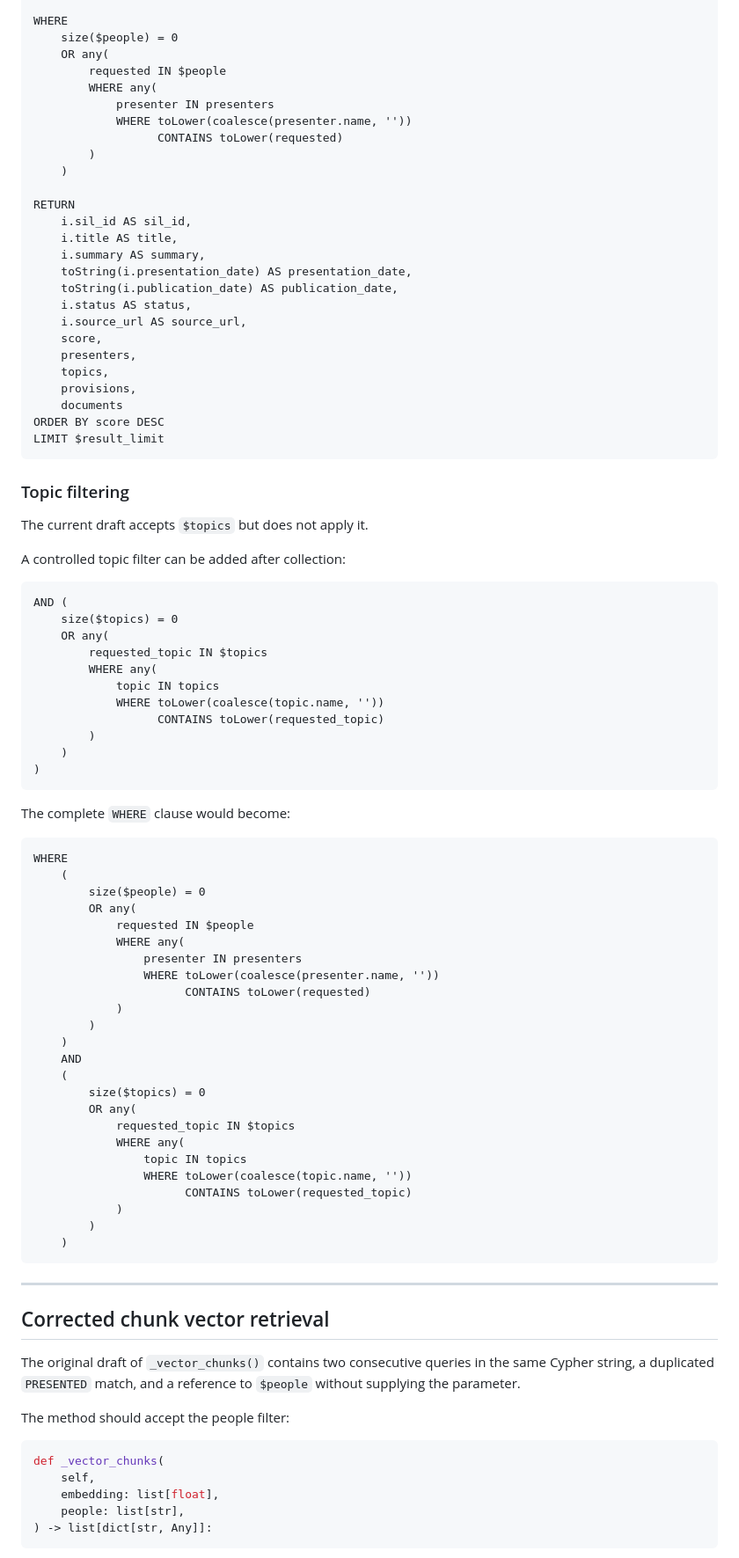
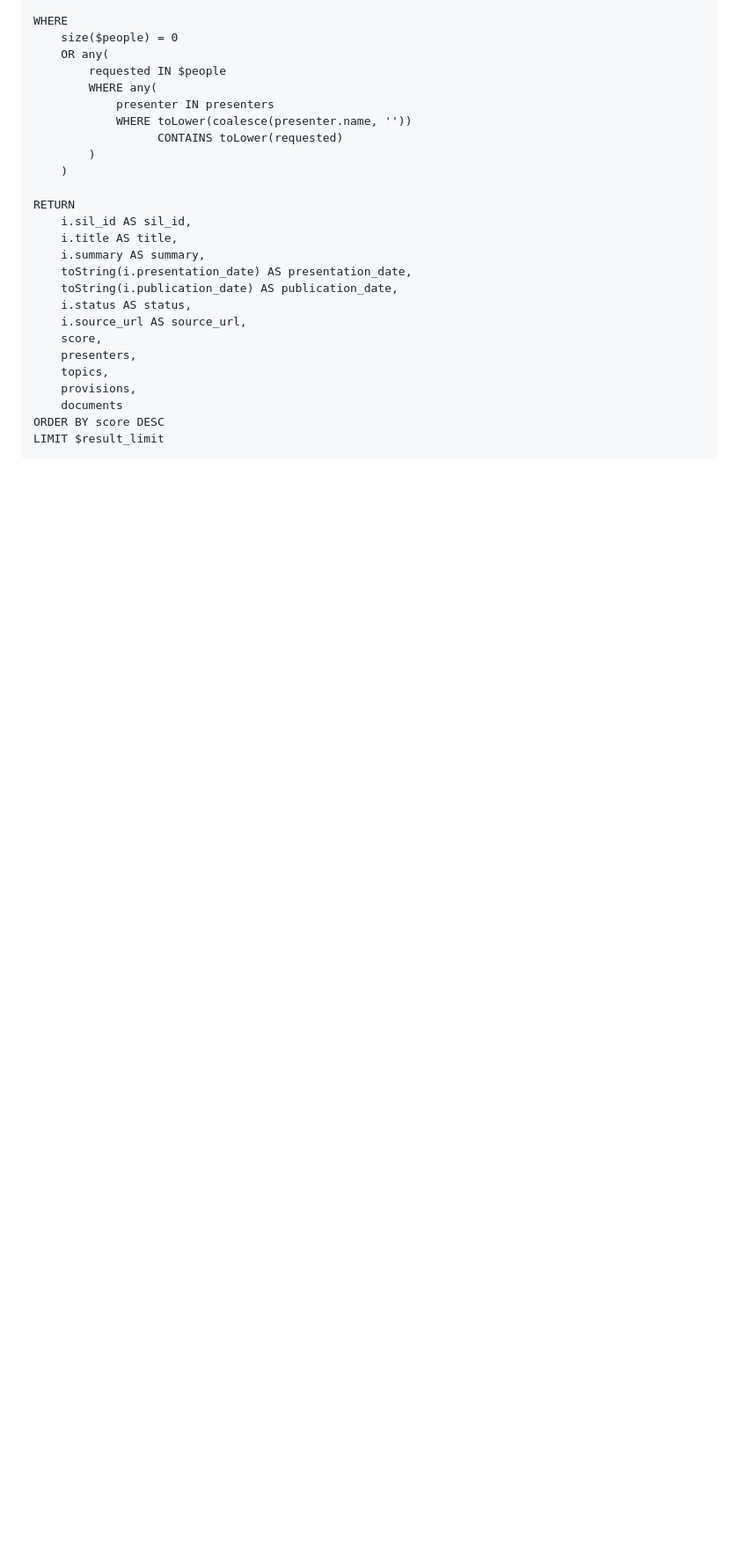
Before and after one commit to DiegoVillatoro/AgoraMX_light_version, a Markdown page: docs/graph-queries.md, the part around one of its changes. Shown at 88% size. Drawn GitHub-style; blank space fills up the shorter version.

````diff
--- a/docs/graph-queries.md
+++ b/docs/graph-queries.md
@@ -113,68 +113,3 @@ ORDER BY score DESC
 LIMIT $result_limit
 ```
 
-### Topic filtering
-
-The current draft accepts `$topics` but does not apply it.
-
-A controlled topic filter can be added after collection:
-
-```cypher
-AND (
-    size($topics) = 0
-    OR any(
-        requested_topic IN $topics
-        WHERE any(
-            topic IN topics
-            WHERE toLower(coalesce(topic.name, ''))
-                  CONTAINS toLower(requested_topic)
-        )
-    )
-)
-```
-
-The complete `WHERE` clause would become:
-
-```cypher
-WHERE
-    (
-        size($people) = 0
-        OR any(
-            requested IN $people
-            WHERE any(
-                presenter IN presenters
-                WHERE toLower(coalesce(presenter.name, ''))
-                      CONTAINS toLower(requested)
-            )
-        )
-    )
-    AND
-    (
-        size($topics) = 0
-        OR any(
-            requested_topic IN $topics
-            WHERE any(
-                topic IN topics
-                WHERE toLower(coalesce(topic.name, ''))
-                      CONTAINS toLower(requested_topic)
-            )
-        )
-    )
-```
-
----
-
-## Corrected chunk vector retrieval
-
-The original draft of `_vector_chunks()` contains two consecutive queries in the same Cypher string, a duplicated `PRESENTED` match, and a reference to `$people` without supplying the parameter.
-
-The method should accept the people filter:
-
-```python
-def _vector_chunks(
-    self,
-    embedding: list[float],
-    people: list[str],
-) -> list[dict[str, Any]]:
-```
-
````
Also changed, not shown: other parts of docs/graph-queries.md (+6 -170 lines).
